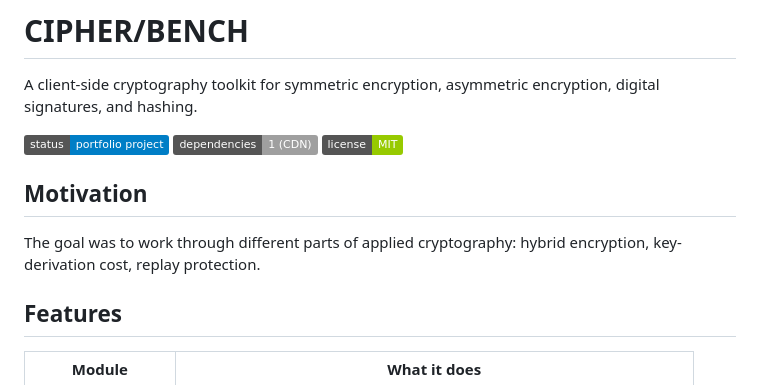
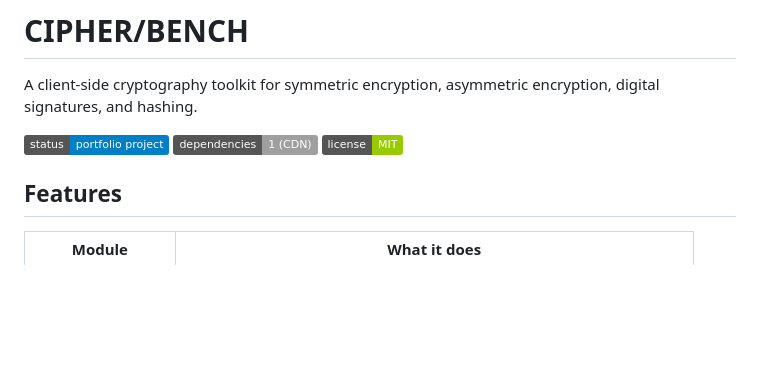
Before and after one commit to itstxti/CIPHER-BENCH, a Markdown page: README.md, the part around the change. Drawn GitHub-style; badges without logos; blank space fills up the shorter version.

Commit message:
Actualizar README.md

```diff
--- a/README.md
+++ b/README.md
@@ -2,9 +2,6 @@
 A client-side cryptography toolkit for symmetric encryption, asymmetric encryption, digital signatures, and hashing.
 
 ![status](https://img.shields.io/badge/status-portfolio_project-blue) ![deps](https://img.shields.io/badge/dependencies-1_(CDN)-lightgrey) ![license](https://img.shields.io/badge/license-MIT-green)
-
-## Motivation
-The goal was to work through different parts of applied cryptography: hybrid encryption, key-derivation cost, replay protection.
 
 ## Features
 
```
